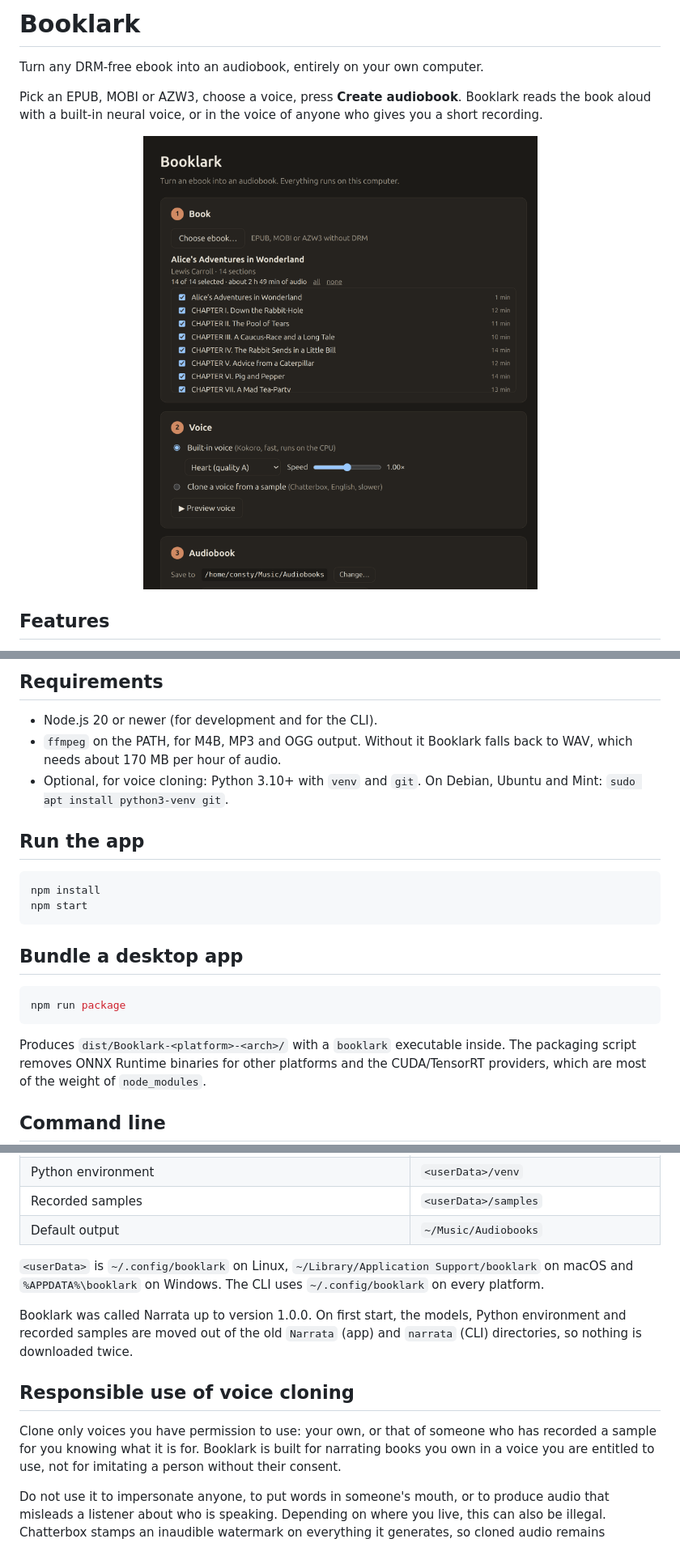
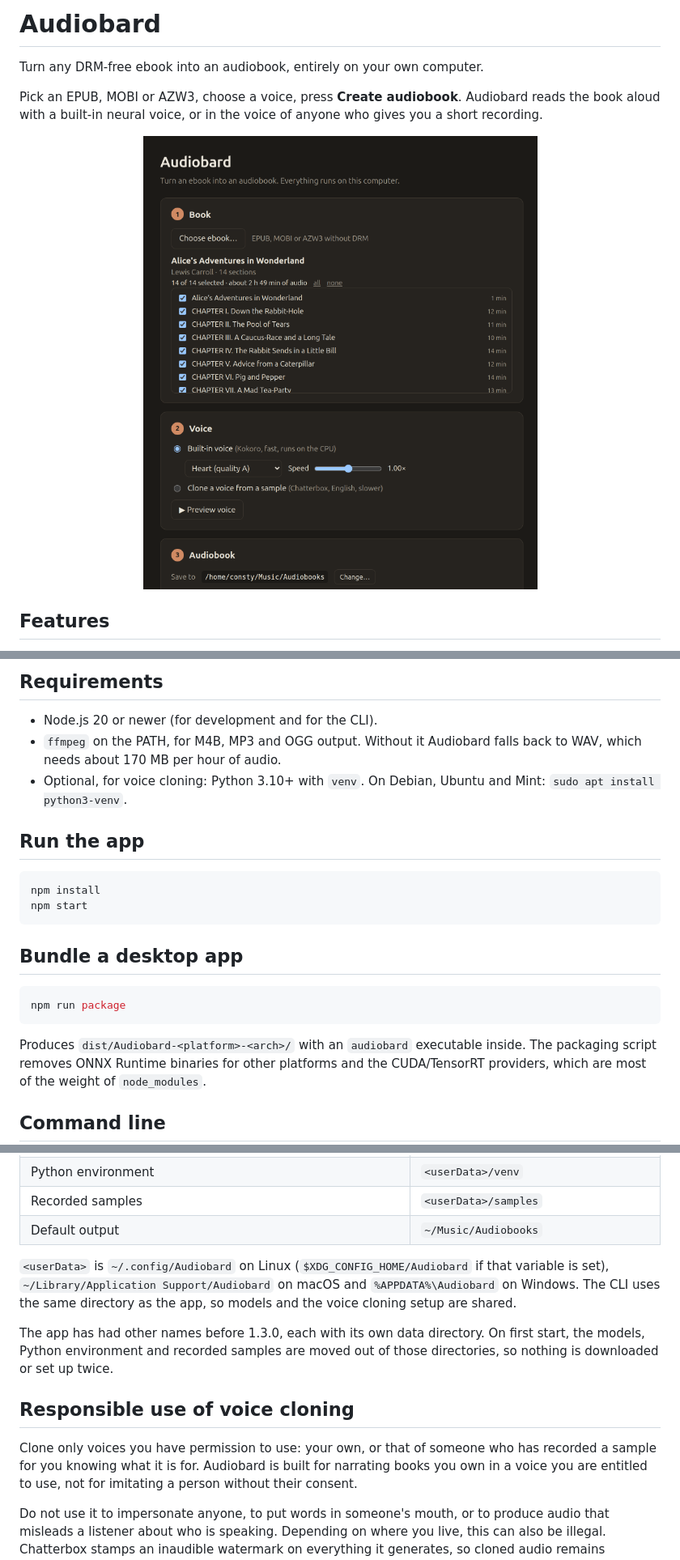
Before and after one commit to suinswofi/audiobard, a Markdown page: README.md, 3 parts joined by grey strips. Shown at 81% size. GitHub-like rendering; pictures changed too: docs/screenshot.png.

````diff
--- a/README.md
+++ b/README.md
@@ -1,8 +1,8 @@
-# Booklark
+# Audiobard
 
 Turn any DRM-free ebook into an audiobook, entirely on your own computer.
 
-Pick an EPUB, MOBI or AZW3, choose a voice, press **Create audiobook**. Booklark reads the book aloud
+Pick an EPUB, MOBI or AZW3, choose a voice, press **Create audiobook**. Audiobard reads the book aloud
 with a built-in neural voice, or in the voice of anyone who gives you a short recording.
 
 <p align="center">
@@ -22,9 +22,9 @@ with a built-in neural voice, or in the voice of anyone who gives you a short re
 ## Requirements
 
 - Node.js 20 or newer (for development and for the CLI).
-- `ffmpeg` on the PATH, for M4B, MP3 and OGG output. Without it Booklark falls back to WAV, which needs about 170 MB per hour of audio.
-- Optional, for voice cloning: Python 3.10+ with `venv` and `git`.
-  On Debian, Ubuntu and Mint: `sudo apt install python3-venv git`.
+- `ffmpeg` on the PATH, for M4B, MP3 and OGG output. Without it Audiobard falls back to WAV, which needs about 170 MB per hour of audio.
+- Optional, for voice cloning: Python 3.10+ with `venv`.
+  On Debian, Ubuntu and Mint: `sudo apt install python3-venv`.
 
 ## Run the app
 
@@ -39,7 +39,7 @@ npm start
 npm run package
 ```
 
-Produces `dist/Booklark-<platform>-<arch>/` with a `booklark` executable inside. The packaging script
+Produces `dist/Audiobard-<platform>-<arch>/` with an `audiobard` executable inside. The packaging script
 removes ONNX Runtime binaries for other platforms and the CUDA/TensorRT providers, which are most of
 the weight of `node_modules`.
 
@@ -152,17 +152,18 @@ scripts/package.js    Builds the distributable with @electron/packager
 | Recorded samples | `<userData>/samples` |
 | Default output | `~/Music/Audiobooks` |
 
-`<userData>` is `~/.config/booklark` on Linux, `~/Library/Application Support/booklark` on macOS and
-`%APPDATA%\booklark` on Windows. The CLI uses `~/.config/booklark` on every platform.
+`<userData>` is `~/.config/Audiobard` on Linux (`$XDG_CONFIG_HOME/Audiobard` if that variable is
+set), `~/Library/Application Support/Audiobard` on macOS and `%APPDATA%\Audiobard` on Windows. The
+CLI uses the same directory as the app, so models and the voice cloning setup are shared.
 
-Booklark was called Narrata up to version 1.0.0. On first start, the models, Python environment and
-recorded samples are moved out of the old `Narrata` (app) and `narrata` (CLI) directories, so nothing
-is downloaded twice.
+The app has had other names before 1.3.0, each with its own data directory. On first start, the
+models, Python environment and recorded samples are moved out of those directories, so nothing is
+downloaded or set up twice.
 
 ## Responsible use of voice cloning
 
 Clone only voices you have permission to use: your own, or that of someone who has recorded a
-sample for you knowing what it is for. Booklark is built for narrating books you own in a voice
+sample for you knowing what it is for. Audiobard is built for narrating books you own in a voice
 you are entitled to use, not for imitating a person without their consent.
 
 Do not use it to impersonate anyone, to put words in someone's mouth, or to produce audio that
````
Also changed, not shown: other parts of README.md (+8 -8 lines), 18 other files.
